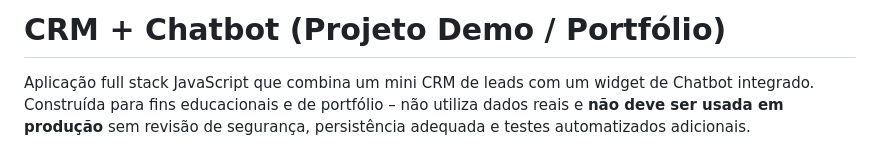
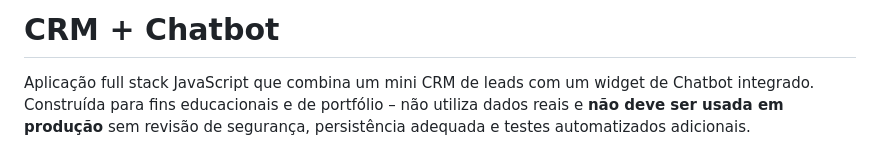
Before and after one commit to Hiidoko/Chatbot-CRM, a Markdown page: README.md, the part around the change. GitHub-like rendering.

Commit message:
fix: ajust size chatbot

```diff
--- a/README.md
+++ b/README.md
@@ -1,4 +1,4 @@
-# CRM + Chatbot (Projeto Demo / Portfólio)
+# CRM + Chatbot
 
 Aplicação full stack JavaScript que combina um mini CRM de leads com um widget de Chatbot integrado. Construída para fins educacionais e de portfólio – não utiliza dados reais e **não deve ser usada em produção** sem revisão de segurança, persistência adequada e testes automatizados adicionais.
 
```
